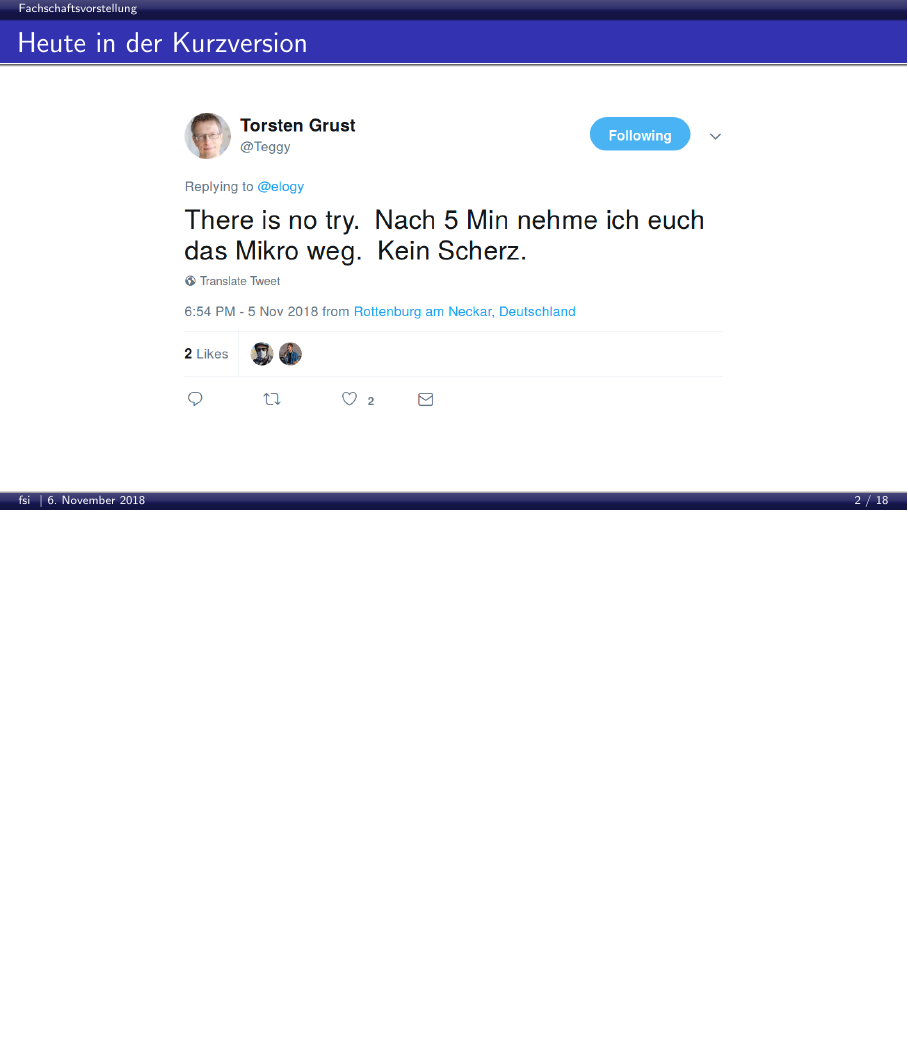
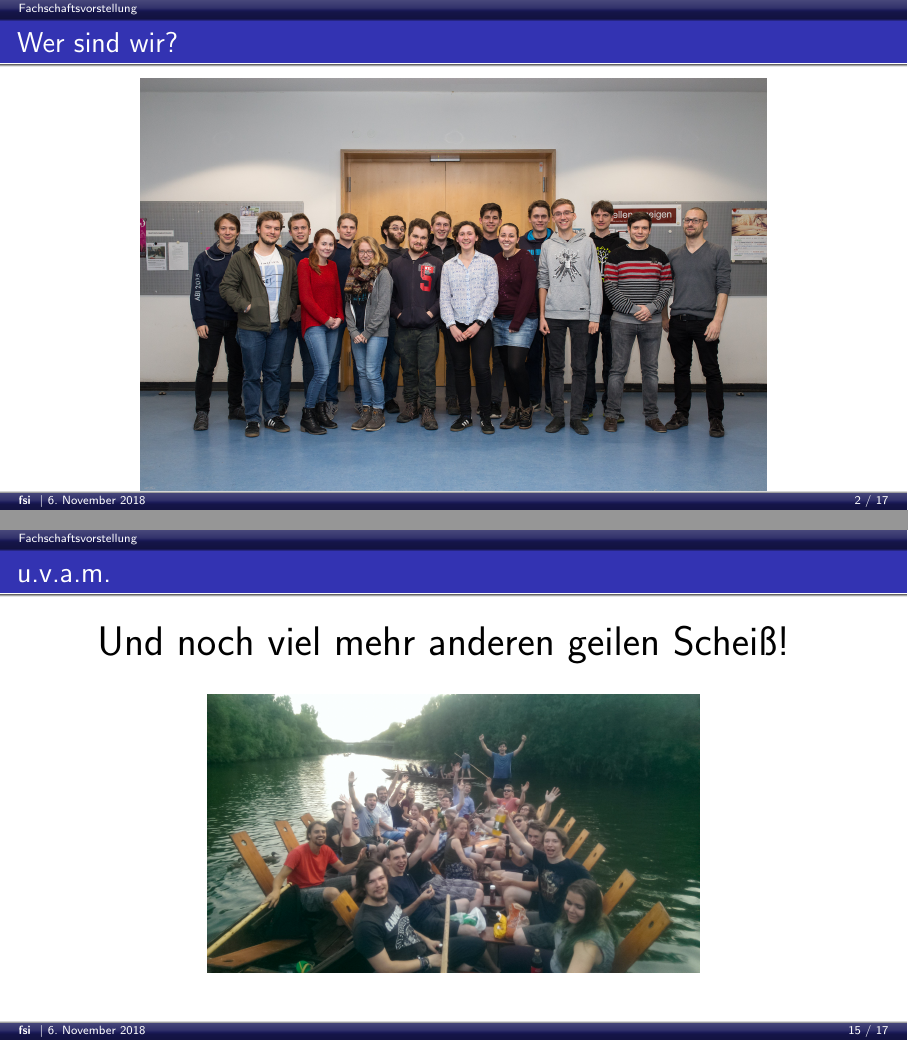
Before and after one commit to fsi-tue/anfipraesentation, LaTeX slides (presentation.tex): page 2 of 82 before the commit and pages 2 and 72 of 80 after it, the two joined at a grey line, the shorter picture padded with empty space. Compiled offline with pdfLaTeX.

Commit message:
longer version for ws18

```diff
--- a/presentation.tex
+++ b/presentation.tex
@@ -33,7 +33,7 @@
 
 
 \title{Fachschaftsvorstellung}
-\author{fsi}
+\author{\textbf{fsi}}
 
 \begin{document}
 	%\maketitle
@@ -41,16 +41,9 @@
 		\centering
 		\includegraphics[width=0.8\textwidth]{pictures/fsilogo_neu.pdf}\\
 		\vspace*{1cm}
-		\begin{Large}
+		\begin{huge}
 			Fachschaft? Kann man das essen?
-		\end{Large}
-	\end{frame}
-
-	\begin{frame}{Heute in der Kurzversion}
-		\begin{figure}[h!]
-			\centering
-			\includegraphics[width=0.7\textwidth]{pictures/keinscherz.png}
-		\end{figure}
+		\end{huge}
 	\end{frame}
 
 	\begin{frame}{Wer sind wir?}
@@ -327,6 +320,16 @@
 %	 	\end{itemize}
 %	 \end{frame}
 
+
+		\begin{frame}{u.v.a.m.}
+			\centering
+			\begin{huge}
+				Und noch viel mehr anderen geilen Scheiß!
+			\end{huge}
+			\vspace*{0.5cm}\\
+			\includegraphics[height=0.6\textheight]{pictures/stocherkahn.jpg}
+		\end{frame}
+
 	\begin{frame}{Fachschaftsarbeit}
 		\framesubtitle{wie geht das?}
 		\pause
```
Also changed, not shown: presentation.tex (12 more changed lines).
